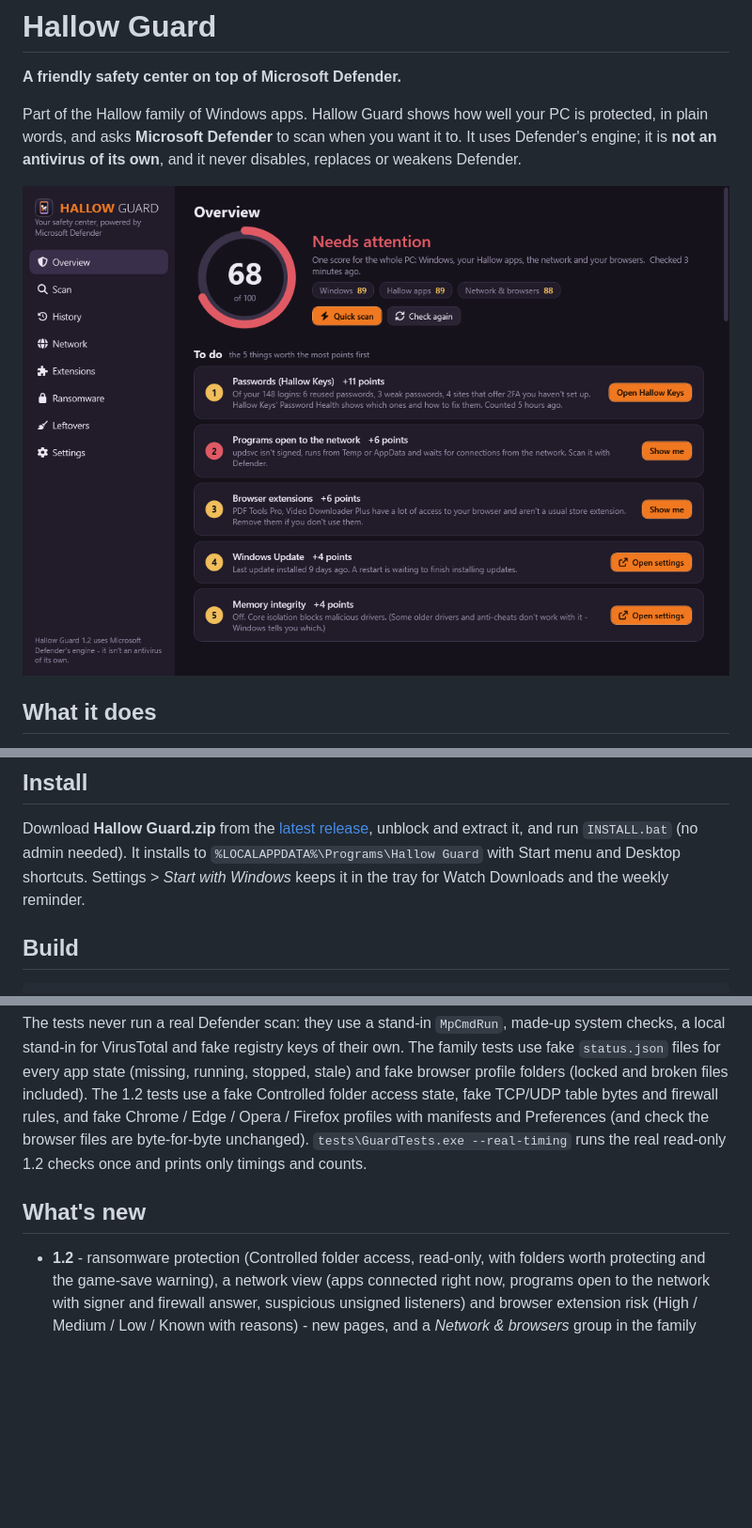
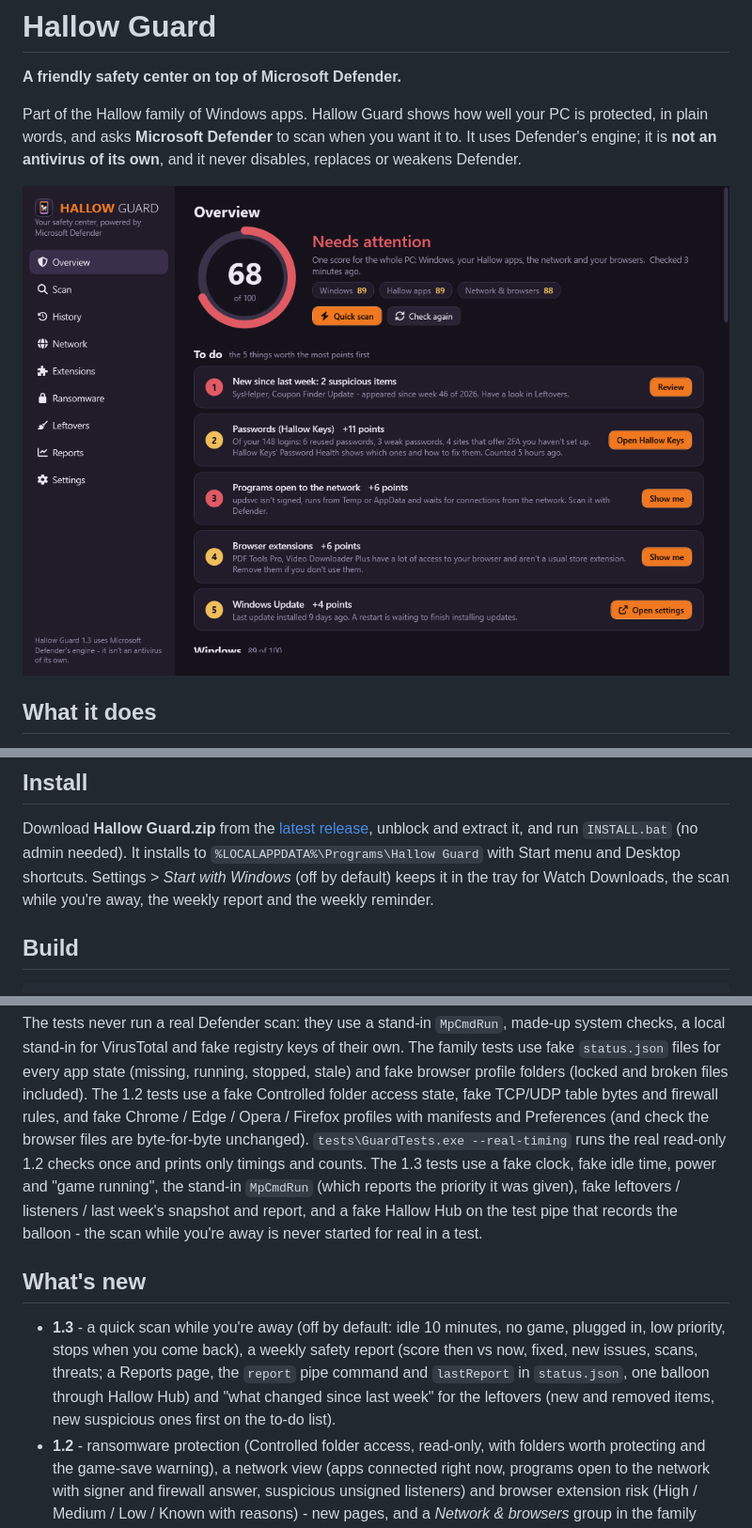
Before and after one commit to Dom428/hallow-guard, a Markdown page: README.md, 3 parts joined by grey strips. Shown at 94% size. Drawn GitHub-style; pictures changed too: docs/overview.png; blank space fills up the shorter version.

```diff
--- a/README.md
+++ b/README.md
@@ -103,7 +134,8 @@ never disables, replaces or weakens Defender.
 
 Download **Hallow Guard.zip** from the [latest release](https://github.com/Dom428/hallow-guard/releases/latest), unblock and
 extract it, and run `INSTALL.bat` (no admin needed). It installs to `%LOCALAPPDATA%\Programs\Hallow Guard` with Start menu
-and Desktop shortcuts. Settings > *Start with Windows* keeps it in the tray for Watch Downloads and the weekly reminder.
+and Desktop shortcuts. Settings > *Start with Windows* (off by default) keeps it in the tray for Watch Downloads, the scan
+while you're away, the weekly report and the weekly reminder.
 
 ## Build
 
@@ -120,9 +152,16 @@ running, stopped, stale) and fake browser profile folders (locked and broken fil
 Controlled folder access state, fake TCP/UDP table bytes and firewall rules, and fake Chrome / Edge / Opera / Firefox
 profiles with manifests and Preferences (and check the browser files are byte-for-byte unchanged).
 `tests\GuardTests.exe --real-timing` runs the real read-only 1.2 checks once and prints only timings and counts.
+The 1.3 tests use a fake clock, fake idle time, power and "game running", the stand-in `MpCmdRun` (which reports the
+priority it was given), fake leftovers / listeners / last week's snapshot and report, and a fake Hallow Hub on the test pipe
+that records the balloon - the scan while you're away is never started for real in a test.
 
 ## What's new
 
+- **1.3** - a quick scan while you're away (off by default: idle 10 minutes, no game, plugged in, low priority, stops when
+  you come back), a weekly safety report (score then vs now, fixed, new issues, scans, threats; a Reports page, the `report`
+  pipe command and `lastReport` in `status.json`, one balloon through Hallow Hub) and "what changed since last week" for the
+  leftovers (new and removed items, new suspicious ones first on the to-do list).
 - **1.2** - ransomware protection (Controlled folder access, read-only, with folders worth protecting and the game-save
   warning), a network view (apps connected right now, programs open to the network with signer and firewall answer,
   suspicious unsigned listeners) and browser extension risk (High / Medium / Low / Known with reasons) - new pages, and
```
Also changed, not shown: other parts of README.md (+32 -1 lines), ROADMAP.md (+4 -0 lines), docs/leftovers.png, docs/reports.png (added), docs/settings.png, 11 other files.
